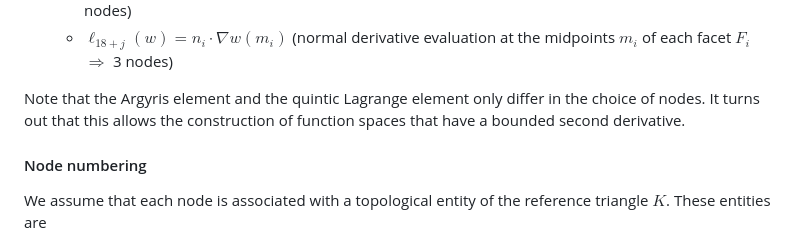
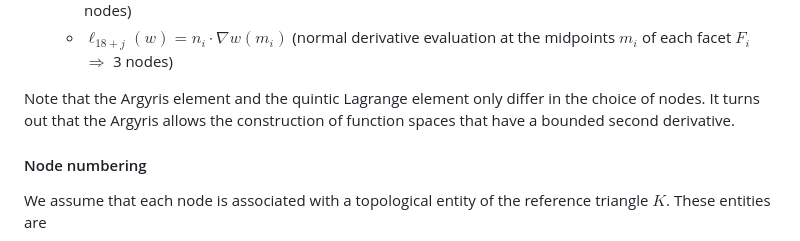
Before and after one commit to eikehmueller/ma32070, a Markdown page: lectures/FiniteElements.md, the part around the change. Rendered like a GitHub page.

```diff
--- a/lectures/FiniteElements.md
+++ b/lectures/FiniteElements.md
@@ -103,7 +103,7 @@ The Argyris finite element (see Section 3.7.1 in [Logg2012]) is given by
   - $\ell_{9+3i+2j+k}(w) = \frac{\partial^2 w}{\partial x_j \partial x_k}(v_i)$ with $0\le j\le k\le 1$ (Hessian evaluation at each vertex $\Rightarrow$ 9 nodes)
   - $\ell_{18+j}(w) = n_i\cdot \nabla w(m_i)$ (normal derivative evaluation at the midpoints $m_i$ of each facet $F_i$ $\Rightarrow$ 3 nodes)
 
-Note that the Argyris element and the quintic Lagrange element only differ in the choice of nodes. It turns out that this allows the construction of function spaces that have a bounded second derivative.
+Note that the Argyris element and the quintic Lagrange element only differ in the choice of nodes. It turns out that the Argyris allows the construction of function spaces that have a bounded second derivative.
 
 #### Node numbering
 We assume that each node is associated with a topological entity of the reference triangle $K$. These entities are
```
Also changed, not shown: lectures/MathematicalBackground.md (+5 -5 lines).
